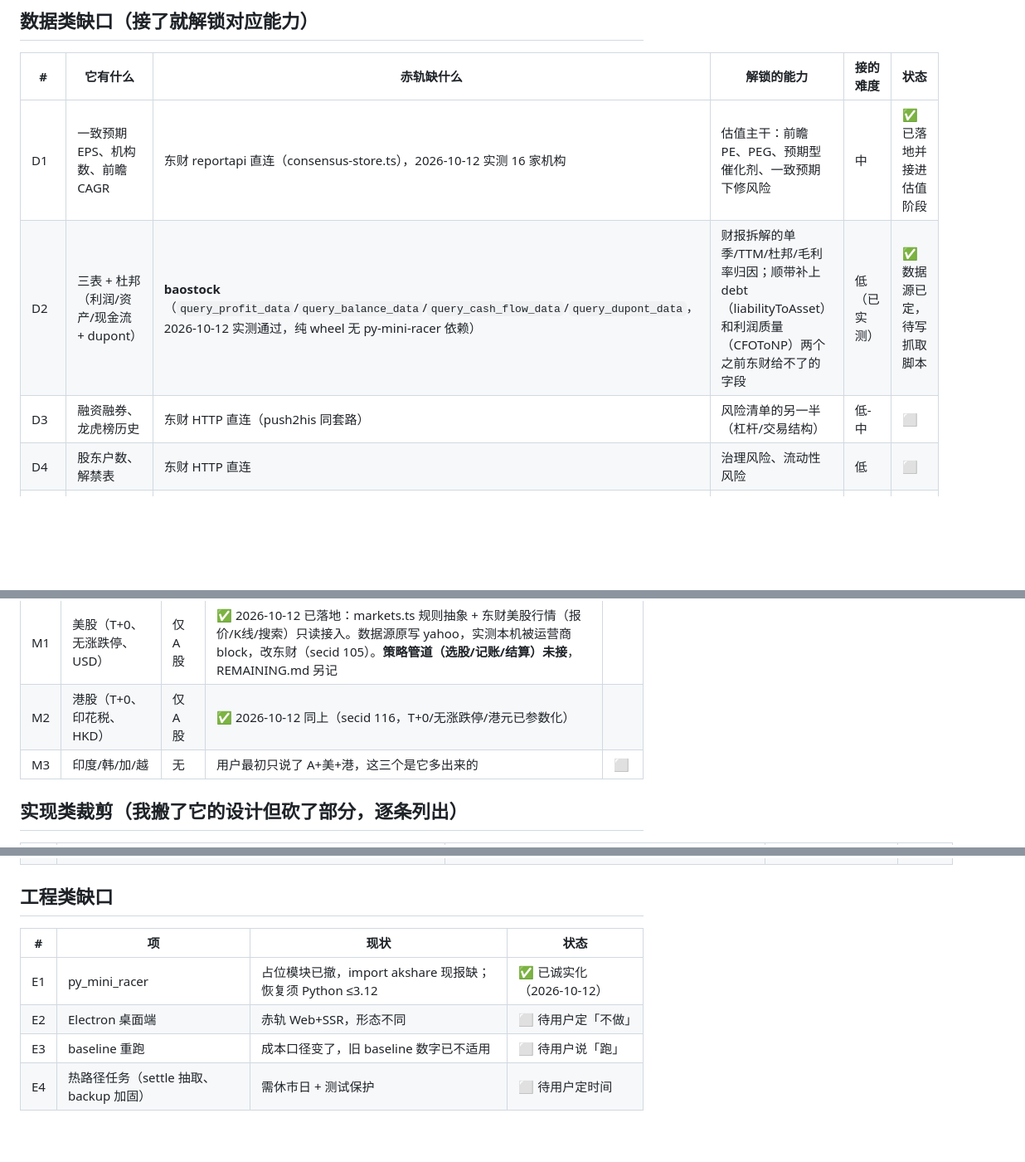
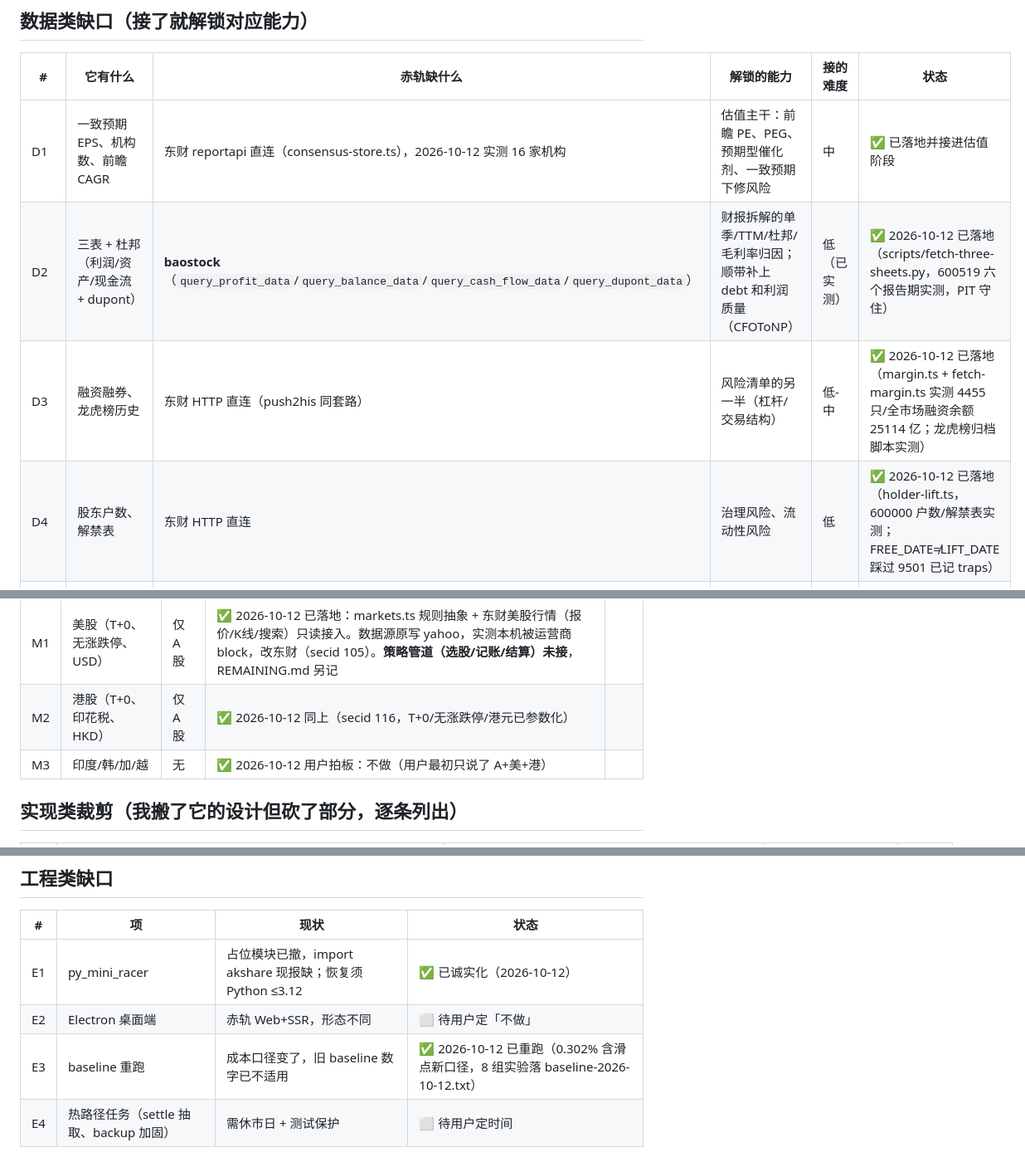
Before and after one commit to ZhangMing232/chiheng, a Markdown page: design/GAP-REPORT.md, 3 parts joined by grey strips. Shown at 83% size. Drawn GitHub-style; blank space fills up the shorter version.

Commit message:
GAP-REPORT 状态同步：D2/D3/D4/E3 已落地、M3 拍板不做

```diff
--- a/design/GAP-REPORT.md
+++ b/design/GAP-REPORT.md
@@ -11,9 +11,9 @@
 | # | 它有什么 | 赤轨缺什么 | 解锁的能力 | 接的难度 | 状态 |
 |---|---|---|---|---|---|
 | D1 | 一致预期 EPS、机构数、前瞻 CAGR | 东财 reportapi 直连（consensus-store.ts），2026-10-12 实测 16 家机构 | 估值主干：前瞻 PE、PEG、预期型催化剂、一致预期下修风险 | 中 | ✅ 已落地并接进估值阶段 |
-| D2 | 三表 + 杜邦（利润/资产/现金流 + dupont） | **baostock**（`query_profit_data`/`query_balance_data`/`query_cash_flow_data`/`query_dupont_data`，2026-10-12 实测通过，纯 wheel 无 py-mini-racer 依赖） | 财报拆解的单季/TTM/杜邦/毛利率归因；顺带补上 debt（liabilityToAsset）和利润质量（CFOToNP）两个之前东财给不了的字段 | 低（已实测） | ✅ 数据源已定，待写抓取脚本 |
-| D3 | 融资融券、龙虎榜历史 | 东财 HTTP 直连（push2his 同套路） | 风险清单的另一半（杠杆/交易结构） | 低-中 | ⬜ |
-| D4 | 股东户数、解禁表 | 东财 HTTP 直连 | 治理风险、流动性风险 | 低 | ⬜ |
+| D2 | 三表 + 杜邦（利润/资产/现金流 + dupont） | **baostock**（`query_profit_data`/`query_balance_data`/`query_cash_flow_data`/`query_dupont_data`） | 财报拆解的单季/TTM/杜邦/毛利率归因；顺带补上 debt 和利润质量（CFOToNP） | 低（已实测） | ✅ 2026-10-12 已落地（scripts/fetch-three-sheets.py，600519 六个报告期实测，PIT 守住） |
+| D3 | 融资融券、龙虎榜历史 | 东财 HTTP 直连（push2his 同套路） | 风险清单的另一半（杠杆/交易结构） | 低-中 | ✅ 2026-10-12 已落地（margin.ts + fetch-margin.ts 实测 4455 只/全市场融资余额 25114 亿；龙虎榜归档脚本实测） |
+| D4 | 股东户数、解禁表 | 东财 HTTP 直连 | 治理风险、流动性风险 | 低 | ✅ 2026-10-12 已落地（holder-lift.ts，600000 户数/解禁表实测；FREE_DATE≠LIFT_DATE 踩过 9501 已记 traps） |
 | D5 | 行业月度数据（价格/库存/capex） | 无现成免费源（部分行业 akshare 有） | 周期型催化剂的原料、产业链 SOP | 高（分行业找源） | ⬜ |
 | D6 | 申万行业分类 | 无（赤轨用腾讯/新浪板块） | 产业链 SOP 的行业划分标准 | 中 | ⬜ |
 | D7 | 宏观数据（CPI/PMI/社融等） | 无 | 宏观面（它的 registry 有 macro 层） | 中 | ⬜ |
@@ -32,7 +32,7 @@
 |---|---|---|---|---|
 | M1 | 美股（T+0、无涨跌停、USD） | 仅 A 股 | ✅ 2026-10-12 已落地：markets.ts 规则抽象 + 东财美股行情（报价/K线/搜索）只读接入。数据源原写 yahoo，实测本机被运营商 block，改东财（secid 105）。**策略管道（选股/记账/结算）未接**，REMAINING.md 另记 |
 | M2 | 港股（T+0、印花税、HKD） | 仅 A 股 | ✅ 2026-10-12 同上（secid 116，T+0/无涨跌停/港元已参数化） |
-| M3 | 印度/韩/加/越 | 无 | 用户最初只说了 A+美+港，这三个是它多出来的 | ⬜ |
+| M3 | 印度/韩/加/越 | 无 | ✅ 2026-10-12 用户拍板：不做（用户最初只说了 A+美+港） |
 
 ## 实现类裁剪（我搬了它的设计但砍了部分，逐条列出）
 
@@ -49,7 +49,7 @@
 |---|---|---|---|
 | E1 | py_mini_racer | 占位模块已撤，import akshare 现报缺；恢复须 Python ≤3.12 | ✅ 已诚实化（2026-10-12） |
 | E2 | Electron 桌面端 | 赤轨 Web+SSR，形态不同 | ⬜ 待用户定「不做」 |
-| E3 | baseline 重跑 | 成本口径变了，旧 baseline 数字已不适用 | ⬜ 待用户说「跑」 |
+| E3 | baseline 重跑 | 成本口径变了，旧 baseline 数字已不适用 | ✅ 2026-10-12 已重跑（0.302% 含滑点新口径，8 组实验落 baseline-2026-10-12.txt） |
 | E4 | 热路径任务（settle 抽取、backup 加固） | 需休市日 + 测试保护 | ⬜ 待用户定时间 |
 
 ## B 组数据源正路（2026-10-12 晚定）
```
